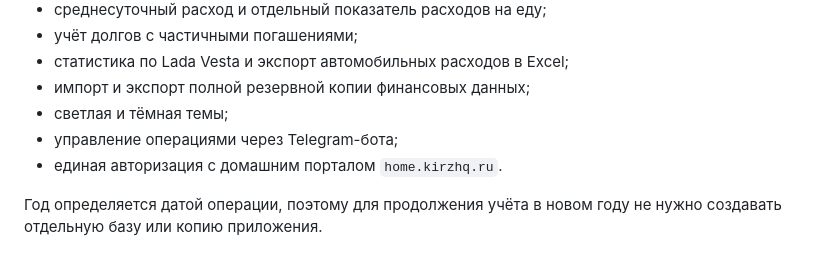
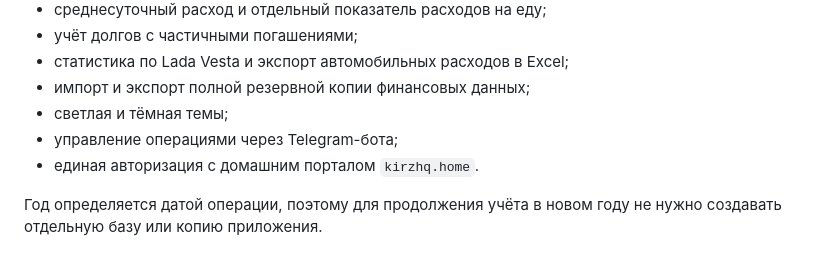
Before and after one commit to kirzhq/kirzhq.fin, a Markdown page: README.md, the part around the change. Rendered like a GitHub page.

```diff
--- a/README.md
+++ b/README.md
@@ -14,7 +14,7 @@
 - импорт и экспорт полной резервной копии финансовых данных;
 - светлая и тёмная темы;
 - управление операциями через Telegram-бота;
-- единая авторизация с домашним порталом `home.kirzhq.ru`.
+- единая авторизация с домашним порталом `kirzhq.home`.
 
 Год определяется датой операции, поэтому для продолжения учёта в новом году не
 нужно создавать отдельную базу или копию приложения.
```
